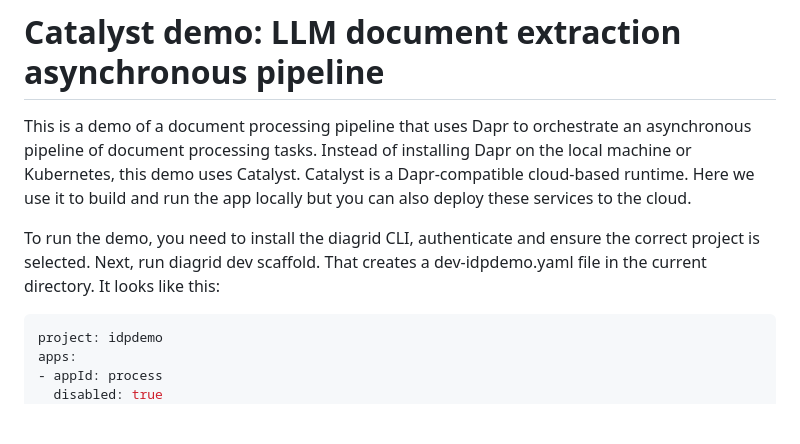
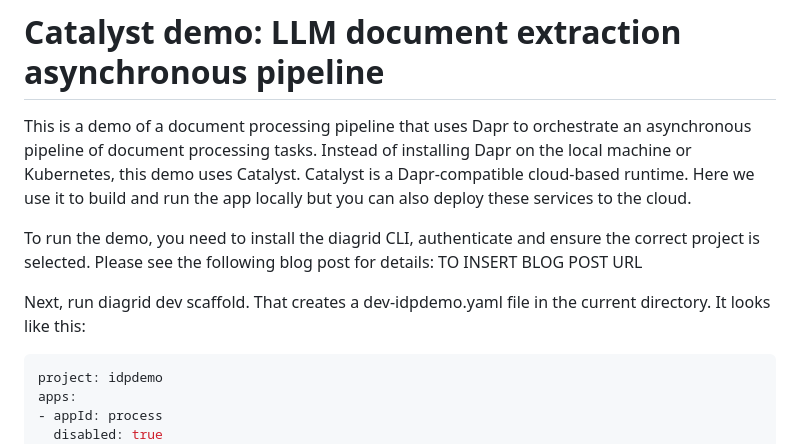
Before and after one commit to gbaeke/catalyst, a Markdown page: README.md, the part around the change. GitHub-like rendering; blank space fills up the shorter version.

Commit message:
readme update with blog post

````diff
--- a/README.md
+++ b/README.md
@@ -2,7 +2,9 @@
 
 This is a demo of a document processing pipeline that uses Dapr to orchestrate an asynchronous pipeline of document processing tasks. Instead of installing Dapr on the local machine or Kubernetes, this demo uses Catalyst. Catalyst is a Dapr-compatible  cloud-based runtime. Here we use it to build and run the app locally but you can also deploy these services to the cloud.
 
-To run the demo, you need to install the diagrid CLI, authenticate and ensure the correct project is selected. Next, run diagrid dev scaffold. That creates a dev-idpdemo.yaml file in the current directory. It looks like this:
+To run the demo, you need to install the diagrid CLI, authenticate and ensure the correct project is selected. Please see the following blog post for details: TO INSERT BLOG POST URL
+
+Next, run diagrid dev scaffold. That creates a dev-idpdemo.yaml file in the current directory. It looks like this:
 
 ```yaml
 project: idpdemo
````
